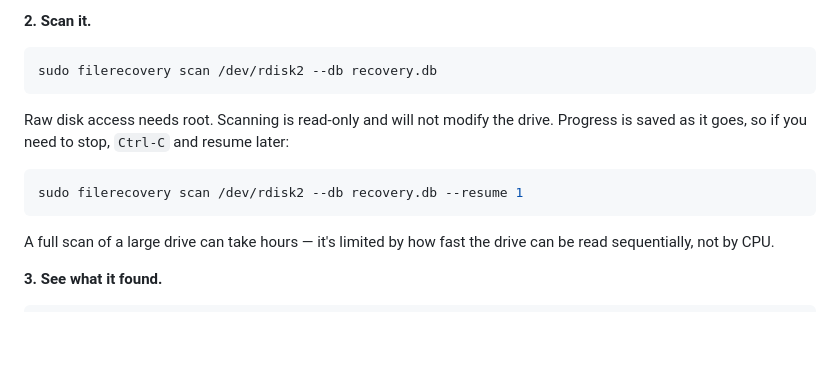
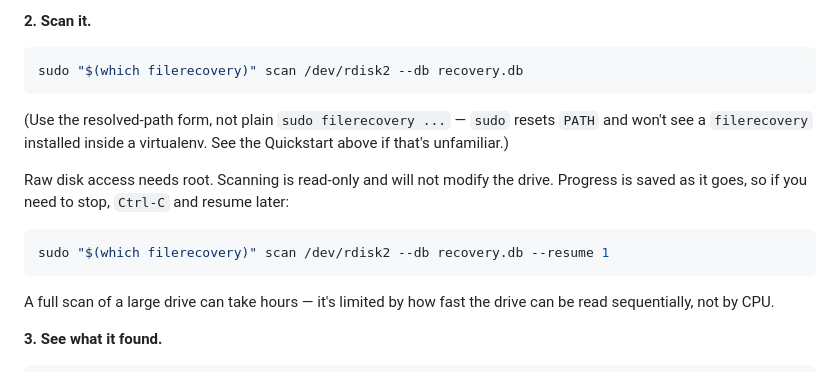
Before and after one commit to dannyleb/file-recovery-tool, a Markdown page: README.md, the part around one of its changes. GitHub-like rendering; blank space fills up the shorter version.

````diff
--- a/README.md
+++ b/README.md
@@ -196,15 +272,19 @@ proceed — the next command reads the *entire* drive.
 **2. Scan it.**
 
 ```bash
-sudo filerecovery scan /dev/rdisk2 --db recovery.db
+sudo "$(which filerecovery)" scan /dev/rdisk2 --db recovery.db
 ```
+
+(Use the resolved-path form, not plain `sudo filerecovery ...` — `sudo`
+resets `PATH` and won't see a `filerecovery` installed inside a virtualenv.
+See the Quickstart above if that's unfamiliar.)
 
 Raw disk access needs root. Scanning is read-only and will not modify the
 drive. Progress is saved as it goes, so if you need to stop, `Ctrl-C` and
 resume later:
 
 ```bash
-sudo filerecovery scan /dev/rdisk2 --db recovery.db --resume 1
+sudo "$(which filerecovery)" scan /dev/rdisk2 --db recovery.db --resume 1
 ```
 
 A full scan of a large drive can take hours — it's limited by how fast the
````
Also changed, not shown: other parts of README.md (+101 -25 lines).
